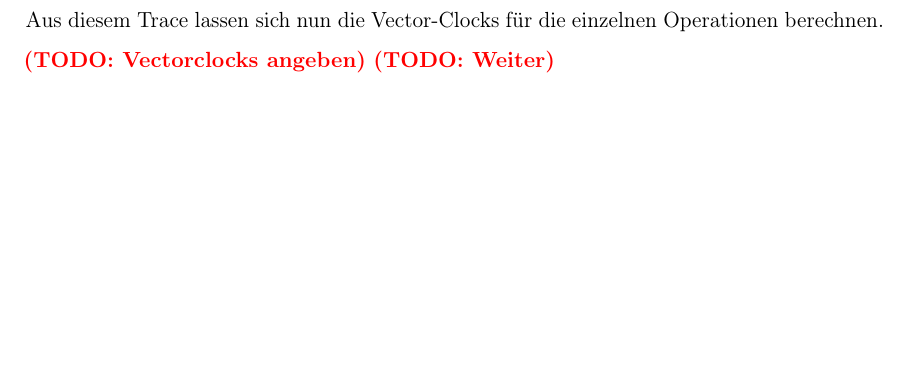
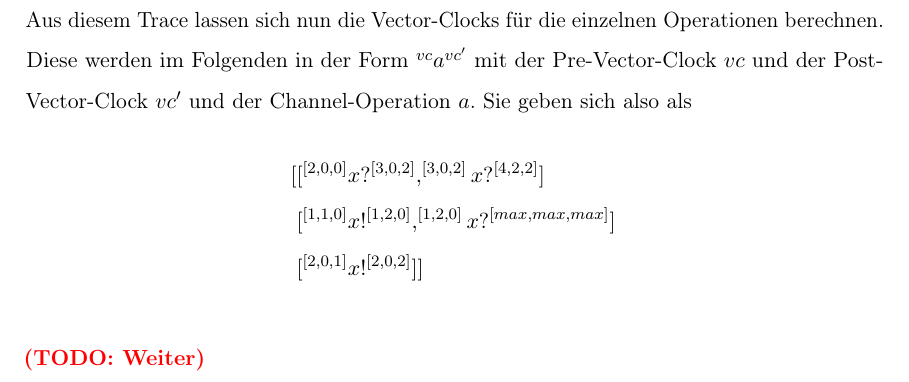
Before and after one commit to ErikKassubek/Bachelorarbeit, a LaTeX thesis (Arbeit/thesis_main.tex, which reads Arbeit/chapters/4-analyzer.tex): part of page 23 of 32, cut so that both start at the same text, the shorter picture padded with empty space. Compiled offline with pdfLaTeX.

Commit message:
add vector clock anotated trace

```diff
--- a/Arbeit/chapters/4-analyzer.tex
+++ b/Arbeit/chapters/4-analyzer.tex
@@ -156,5 +158,12 @@ In diesem Fall erhält man folgenden Trace:
   ]
 \end{align}
 Aus diesem Trace lassen sich nun die Vector-Clocks für die einzelnen Operationen berechnen.
-\todo{Vectorclocks angeben}
+Diese werden im Folgenden in der Form $^{vc}a^{vc'}$ mit der Pre-Vector-Clock $vc$ und der
+Post-Vector-Clock $vc'$ und der Channel-Operation $a$. Sie geben sich also als
+\begin{align*}
+  [&[^{[2,0,0]}x?^{[3,0,2]}, ^{[3,0,2]}x?^{[4,2,2]}]\\
+  &[^{[1, 1, 0]}x!^{[1, 2, 0]}, ^{[1, 2, 0]}x?^{[max, max, max]}]\\
+  &[^{[2, 0, 1]}x!^{[2, 0, 2]}]]
+\end{align*}
+
 \todo{Weiter}
```
Also changed, not shown: Arbeit/thesis_main.pdf, Arbeit/chapters/4-analyzer.tex (2 more changed lines).
